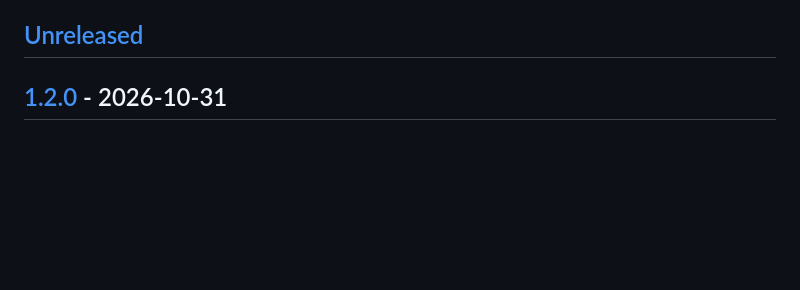
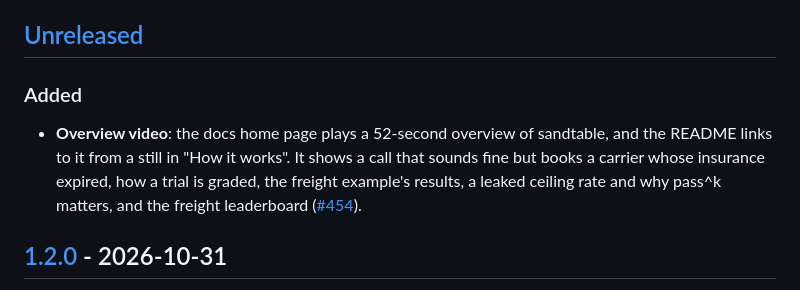
Before and after one commit to sandtable-ai/sandtable, a Markdown page: CHANGELOG.md, the part around the change. GitHub-like rendering; blank space fills up the shorter version.

```diff
--- a/CHANGELOG.md
+++ b/CHANGELOG.md
@@ -7,6 +7,10 @@ The format is based on [Keep a Changelog](https://keepachangelog.com/en/2.0.0/),
 <!-- Contributors and coding agents: add your entry under [Unreleased] in the same PR as the change. The brief is in AGENTS.md ("Changelog"). `npm version` moves [Unreleased] into a dated release. -->
 
 ## [Unreleased]
+
+### Added
+
+- **Overview video**: the docs home page plays a 52-second overview of sandtable, and the README links to it from a still in "How it works". It shows a call that sounds fine but books a carrier whose insurance expired, how a trial is graded, the freight example's results, a leaked ceiling rate and why pass^k matters, and the freight leaderboard ([#454](https://github.com/sandtable-ai/sandtable/issues/454)).
 
 ## [1.2.0] - 2026-10-31
 
```
Also changed, not shown: README.md (+4 -0 lines), assets/README.md (+7 -3 lines), assets/promo.png (added), 5 other files.
